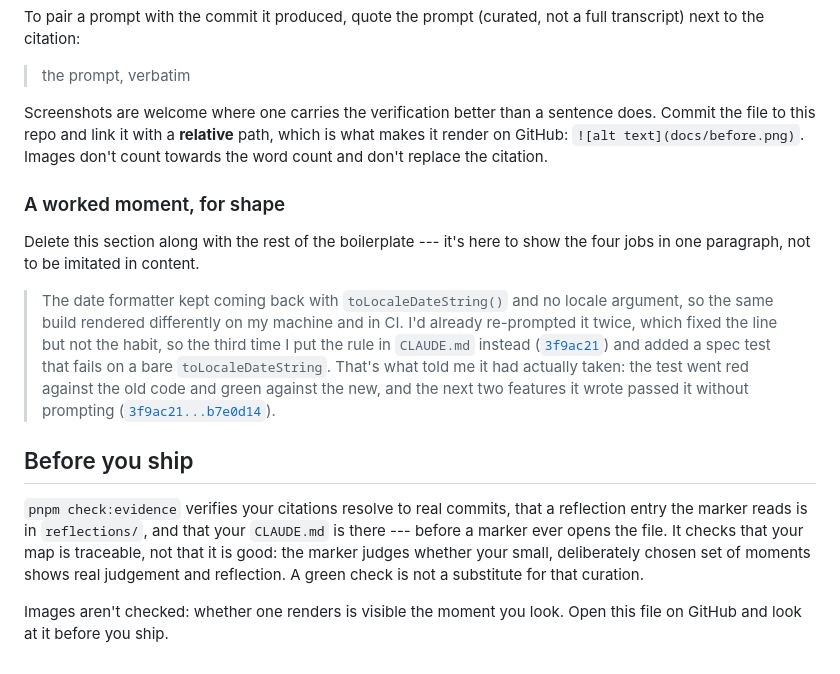
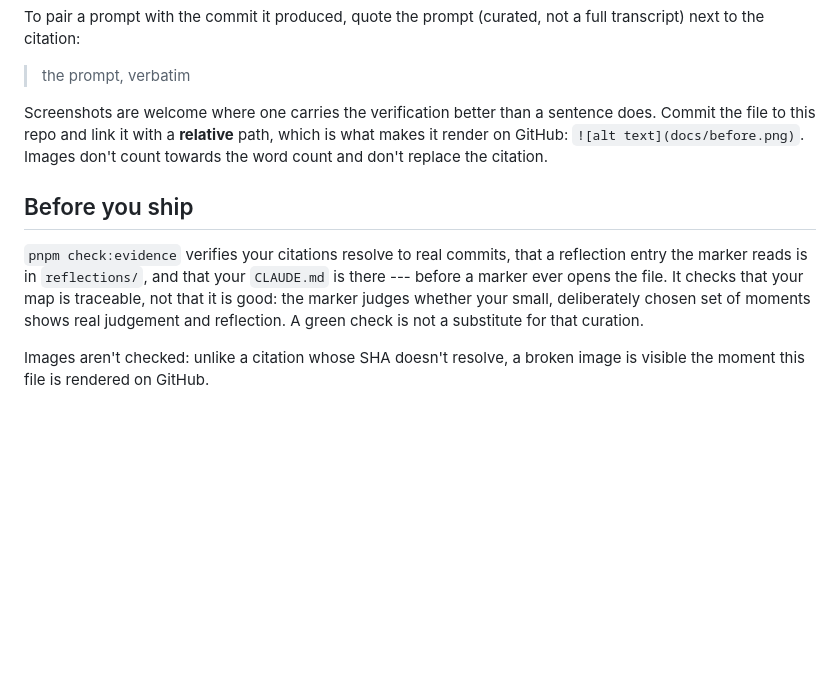
Before and after one commit to comp4020-agentic-coding-studio/template-static, a Markdown page: PROCESS.md, the part around the change. Drawn GitHub-style; blank space fills up the shorter version.

Commit message:
PROCESS.md: cut the worked moment
It demonstrated the four jobs by naming a sensor and the spec test to write
for it, which an agent reading the file can simply carry out. The four jobs
and the citation format already give the shape.

Also folds the 'open this on GitHub before you ship' instruction back into the
fact it was mitigating.

```diff
--- a/PROCESS.md
+++ b/PROCESS.md
@@ -57,21 +57,6 @@ sentence does. Commit the file to this repo and link it with a **relative**
 path, which is what makes it render on GitHub: `![alt text](docs/before.png)`.
 Images don't count towards the word count and don't replace the citation.
 
-### A worked moment, for shape
-
-Delete this section along with the rest of the boilerplate --- it's here to show
-the four jobs in one paragraph, not to be imitated in content.
-
-> The date formatter kept coming back with `toLocaleDateString()` and no locale
-> argument, so the same build rendered differently on my machine and in CI. I'd
-> already re-prompted it twice, which fixed the line but not the habit, so the
-> third time I put the rule in `CLAUDE.md` instead
-> ([`3f9ac21`](https://github.com/YOUR-ORG/YOUR-REPO/commit/3f9ac21)) and added
-> a spec test that fails on a bare `toLocaleDateString`. That's what told me it
-> had actually taken: the test went red against the old code and green against
-> the new, and the next two features it wrote passed it without prompting
-> ([`3f9ac21...b7e0d14`](https://github.com/YOUR-ORG/YOUR-REPO/compare/3f9ac21...b7e0d14)).
-
 ## Before you ship
 
 `pnpm check:evidence` verifies your citations resolve to real commits, that a
@@ -81,5 +66,5 @@ your map is traceable, not that it is good: the marker judges whether your
 small, deliberately chosen set of moments shows real judgement and reflection. A
 green check is not a substitute for that curation.
 
-Images aren't checked: whether one renders is visible the moment you look. Open
-this file on GitHub and look at it before you ship.
+Images aren't checked: unlike a citation whose SHA doesn't resolve, a broken
+image is visible the moment this file is rendered on GitHub.
```
